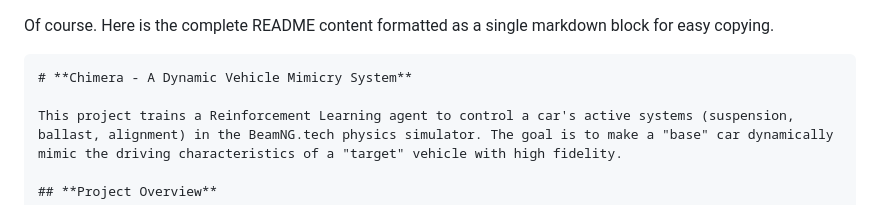
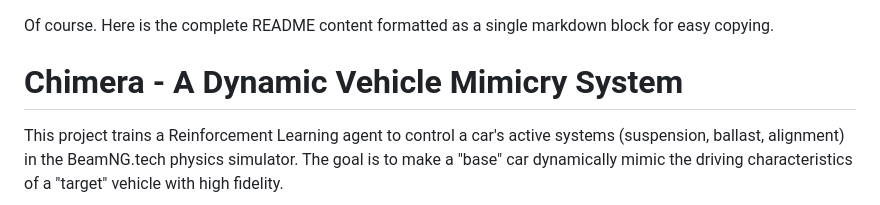
Before and after one commit to DanGodi/CaRL, a Markdown page: README.md, the part around one of its changes. Drawn GitHub-style.

Commit message:
Remove unnecessary markdown block from README and tidy up formatting

````diff
--- a/README.md
+++ b/README.md
@@ -1,6 +1,5 @@
 Of course. Here is the complete README content formatted as a single markdown block for easy copying.
 
-```markdown
 # **Chimera - A Dynamic Vehicle Mimicry System**
 
 This project trains a Reinforcement Learning agent to control a car's active systems (suspension, ballast, alignment) in the BeamNG.tech physics simulator. The goal is to make a "base" car dynamically mimic the driving characteristics of a "target" vehicle with high fidelity.
````
Also changed, not shown: other parts of README.md (+0 -1 lines).
